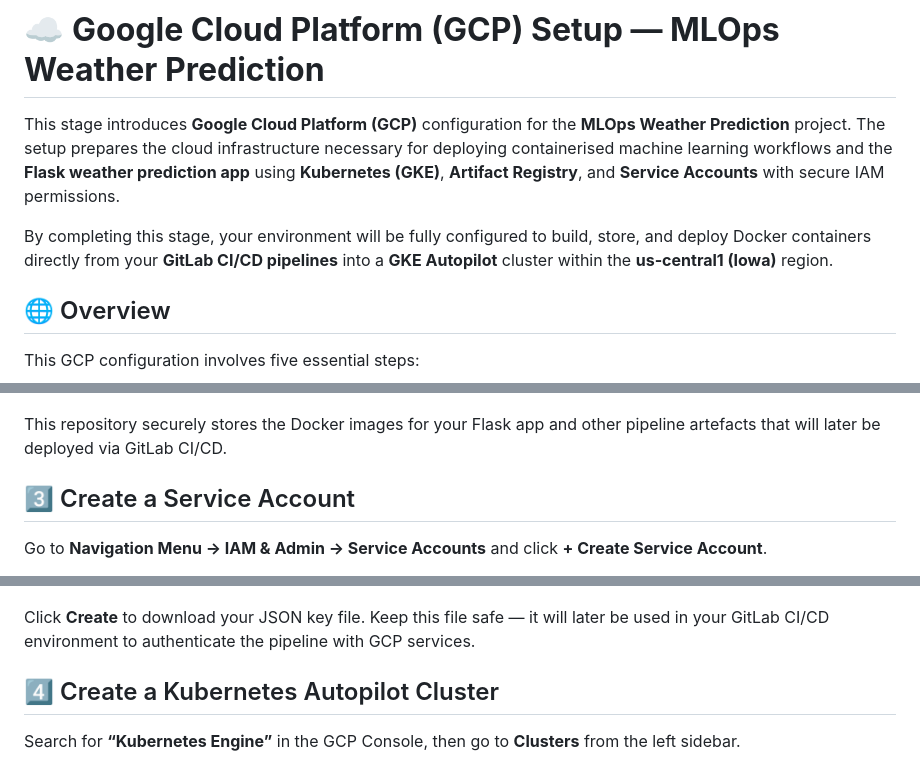
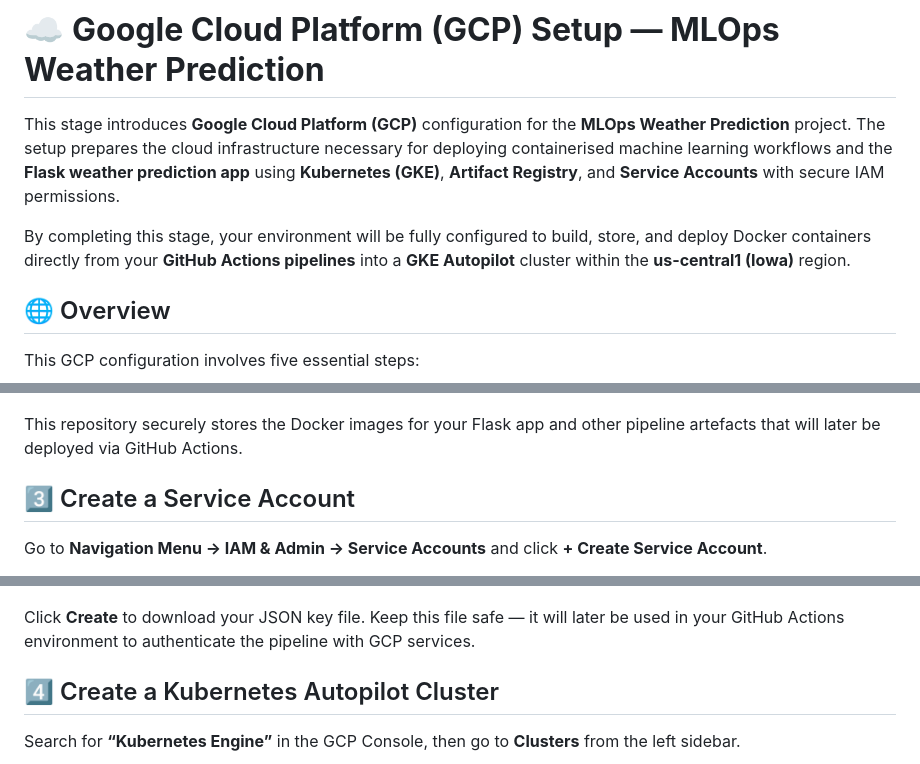
Before and after one commit to Ch3rry-Pi3-AI/MLOps-Weather-Prediction, a Markdown page: README.md, 3 parts joined by grey strips. Rendered like a GitHub page.

Commit message:
gcp setup completed

```diff
--- a/README.md
+++ b/README.md
@@ -3,7 +3,7 @@
 This stage introduces **Google Cloud Platform (GCP)** configuration for the **MLOps Weather Prediction** project.
 The setup prepares the cloud infrastructure necessary for deploying containerised machine learning workflows and the **Flask weather prediction app** using **Kubernetes (GKE)**, **Artifact Registry**, and **Service Accounts** with secure IAM permissions.
 
-By completing this stage, your environment will be fully configured to build, store, and deploy Docker containers directly from your **GitLab CI/CD pipelines** into a **GKE Autopilot** cluster within the **us-central1 (Iowa)** region.
+By completing this stage, your environment will be fully configured to build, store, and deploy Docker containers directly from your **GitHub Actions pipelines** into a **GKE Autopilot** cluster within the **us-central1 (Iowa)** region.
 
 ## 🌐 Overview
 
@@ -54,7 +54,7 @@ Click **+ Create Repository** and fill in the following details:
   <img src="img/gcp/create_repo.png" alt="Create GCP Artifact Registry Repository" style="width:100%; max-width:720px; height:auto;"/>
 </p>
 
-This repository securely stores the Docker images for your Flask app and other pipeline artefacts that will later be deployed via GitLab CI/CD.
+This repository securely stores the Docker images for your Flask app and other pipeline artefacts that will later be deployed via GitHub Actions.
 
 ## 3️⃣ Create a Service Account
 
@@ -80,7 +80,7 @@ Click **Create**. Once done, locate your new service account, click **Actions
 </p>
 
 Click **Create** to download your JSON key file.
-Keep this file safe — it will later be used in your GitLab CI/CD environment to authenticate the pipeline with GCP services.
+Keep this file safe — it will later be used in your GitHub Actions environment to authenticate the pipeline with GCP services.
 
 ## 4️⃣ Create a Kubernetes Autopilot Cluster
 
```
Also changed, not shown: other parts of README.md (+1 -1 lines).
